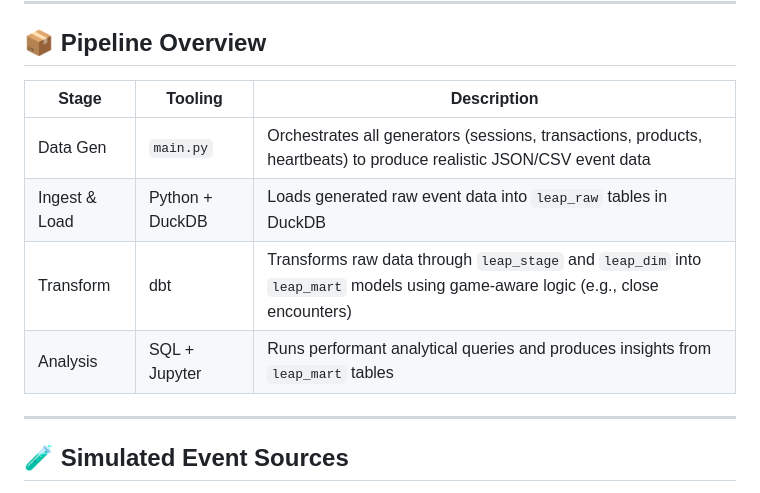
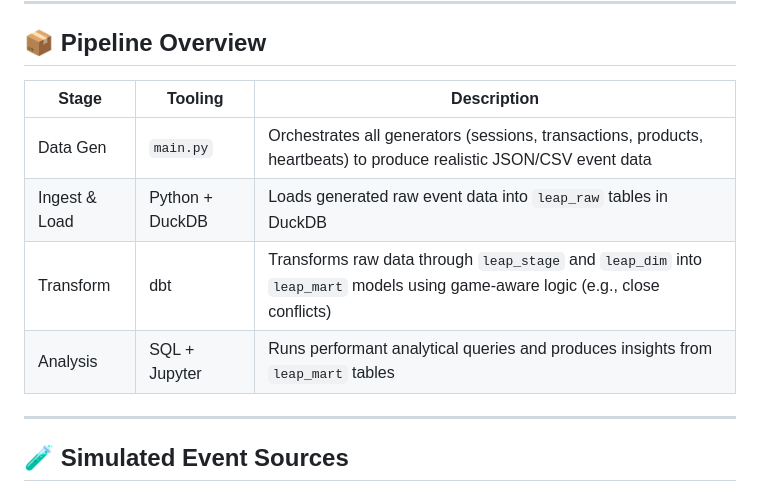
Before and after one commit to ChrisAdan/leap, a Markdown page: README.md, the part around the change printed below. Rendered like a GitHub page.

```diff
--- a/README.md
+++ b/README.md
@@ -15,12 +15,12 @@ The project focuses on:
 
 ## 📦 Pipeline Overview
 
-| Stage         | Tooling         | Description                                                                                                                     |
-| ------------- | --------------- | ------------------------------------------------------------------------------------------------------------------------------- |
-| Data Gen      | `main.py`       | Orchestrates all generators (sessions, transactions, products, heartbeats) to produce realistic JSON/CSV event data             |
-| Ingest & Load | Python + DuckDB | Loads generated raw event data into `leap_raw` tables in DuckDB                                                                 |
-| Transform     | dbt             | Transforms raw data through `leap_stage` and `leap_dim` into `leap_mart` models using game-aware logic (e.g., close encounters) |
-| Analysis      | SQL + Jupyter   | Runs performant analytical queries and produces insights from `leap_mart` tables                                                |
+| Stage         | Tooling         | Description                                                                                                                    |
+| ------------- | --------------- | ------------------------------------------------------------------------------------------------------------------------------ |
+| Data Gen      | `main.py`       | Orchestrates all generators (sessions, transactions, products, heartbeats) to produce realistic JSON/CSV event data            |
+| Ingest & Load | Python + DuckDB | Loads generated raw event data into `leap_raw` tables in DuckDB                                                                |
+| Transform     | dbt             | Transforms raw data through `leap_stage` and `leap_dim` into `leap_mart` models using game-aware logic (e.g., close conflicts) |
+| Analysis      | SQL + Jupyter   | Runs performant analytical queries and produces insights from `leap_mart` tables                                               |
 
 ---
 
```
Also changed, not shown: other parts of README.md (+11 -11 lines).
